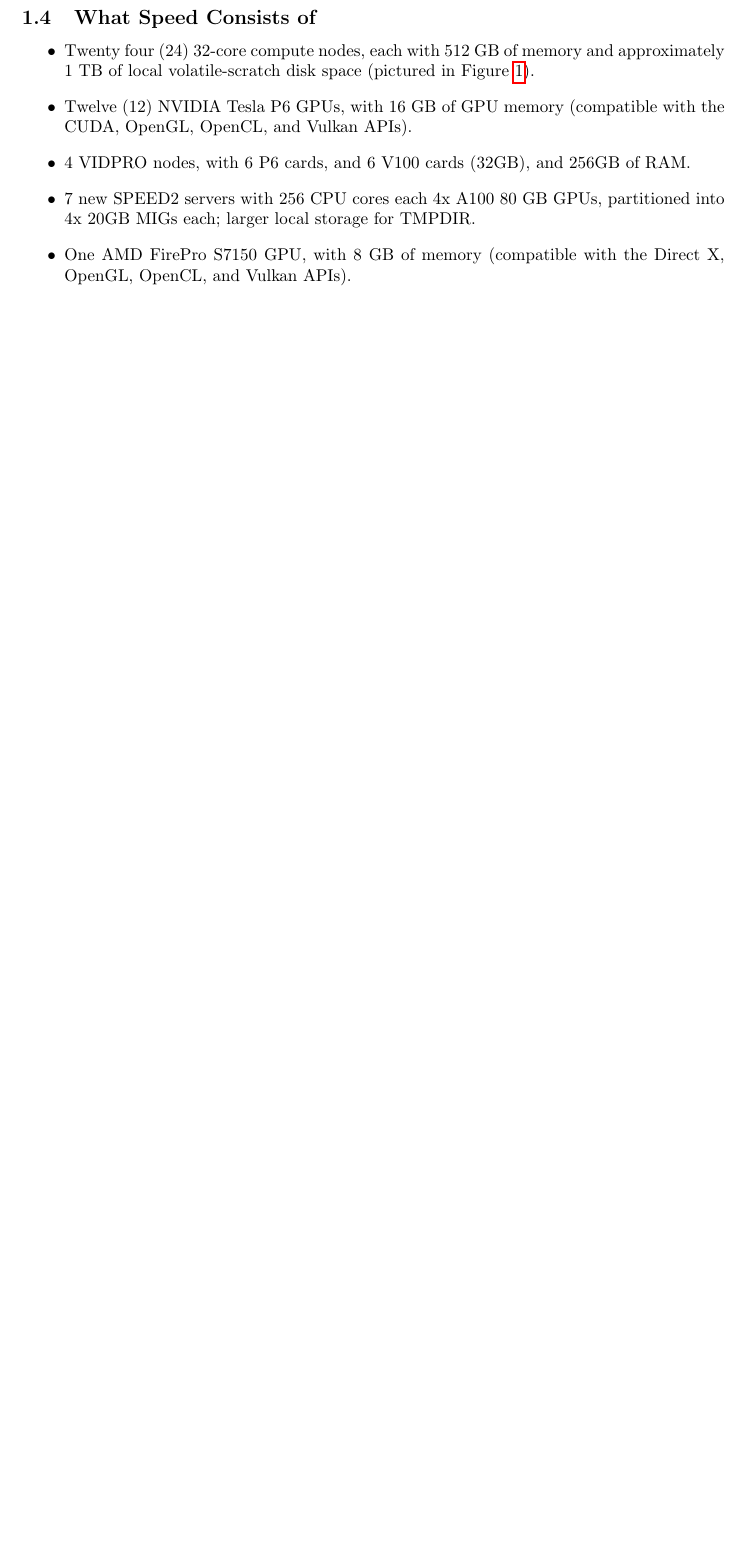
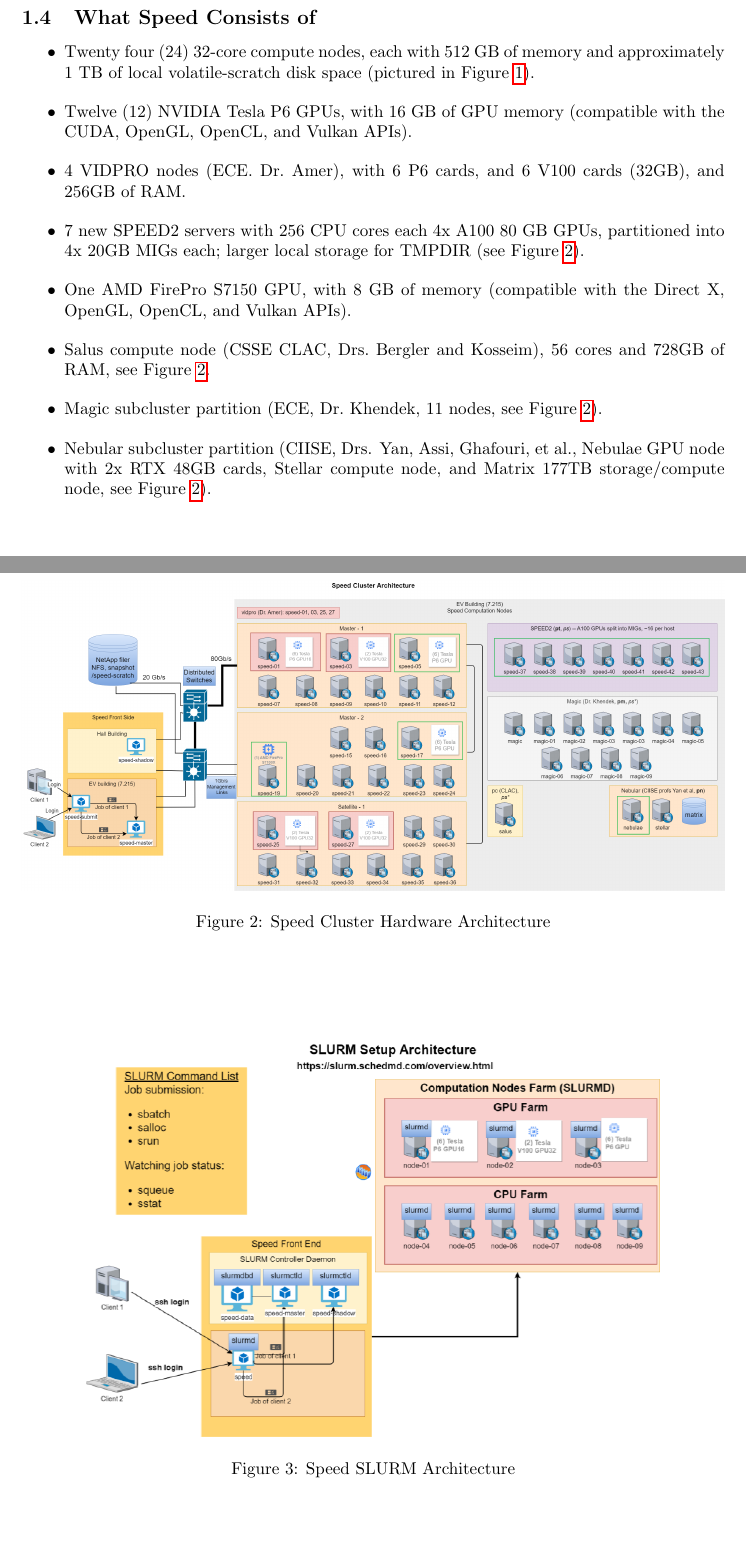
Before and after one commit to NAG-DevOps/speed-hpc, a LaTeX paper (doc/speed-manual.tex): part of page 5 of 46 before the commit and two parts of pages 5 and 6 of 46 after it, the two joined at a grey line, cut so that both start at the same text, the shorter picture padded with empty space. Compiled offline with pdfLaTeX.

Commit message:
[manual] add full arch image and mention Salus, Magic, Nebular

```diff
--- a/doc/speed-manual.tex
+++ b/doc/speed-manual.tex
@@ -191,16 +191,26 @@
 	CUDA, OpenGL, OpenCL, and Vulkan APIs).
 
 	\item
-	4 VIDPRO nodes, with 6 P6 cards, and 6 V100 cards (32GB), and
+	4 VIDPRO nodes (ECE. Dr.~Amer), with 6 P6 cards, and 6 V100 cards (32GB), and
 	256GB of RAM.
 
 	\item
 	7 new SPEED2 servers with 256 CPU cores each 4x~A100 80~GB GPUs, partitioned
-	into 4x~20GB MIGs  each; larger local storage for TMPDIR.
+	into 4x~20GB MIGs  each; larger local storage for TMPDIR (see \xf{fig:speed-architecture-full}).
 
 	\item
 	One AMD FirePro S7150 GPU, with 8~GB of memory (compatible with the
 	Direct~X, OpenGL, OpenCL, and Vulkan APIs).
+
+ 	\item
+  	Salus compute node (CSSE CLAC, Drs.~Bergler and Kosseim), 56 cores and 728GB of RAM, see \xf{fig:speed-architecture-full}.
+
+	\item
+ 	Magic subcluster partition (ECE, Dr.~Khendek, 11 nodes, see \xf{fig:speed-architecture-full}).
+
+  	\item
+   	Nebular subcluster partition (CIISE, Drs. Yan, Assi, Ghafouri, et al., Nebulae GPU node with 2x RTX 48GB cards,
+    	Stellar compute node, and Matrix 177TB storage/compute node, see \xf{fig:speed-architecture-full}).
 \end{itemize}
 
 \begin{figure}[htpb]
@@ -208,6 +218,13 @@
 	\includegraphics[width=\columnwidth]{images/speed-pics}
 	\caption{Speed}
 	\label{fig:speed-pics}
+\end{figure}
+
+\begin{figure}[htpb]
+	\centering
+	\includegraphics[width=\columnwidth]{images/speed-architecture-full}
+	\caption{Speed Cluster Hardware Architecture}
+	\label{fig:speed-architecture-full}
 \end{figure}
 
 \begin{figure}[htpb]
```
